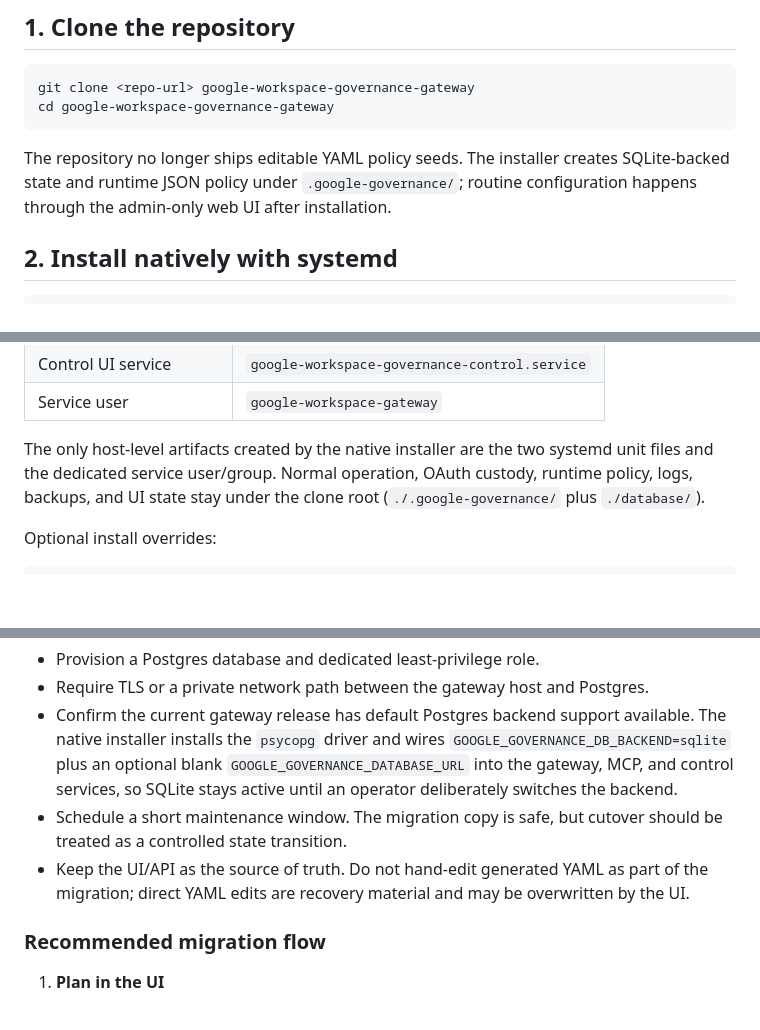
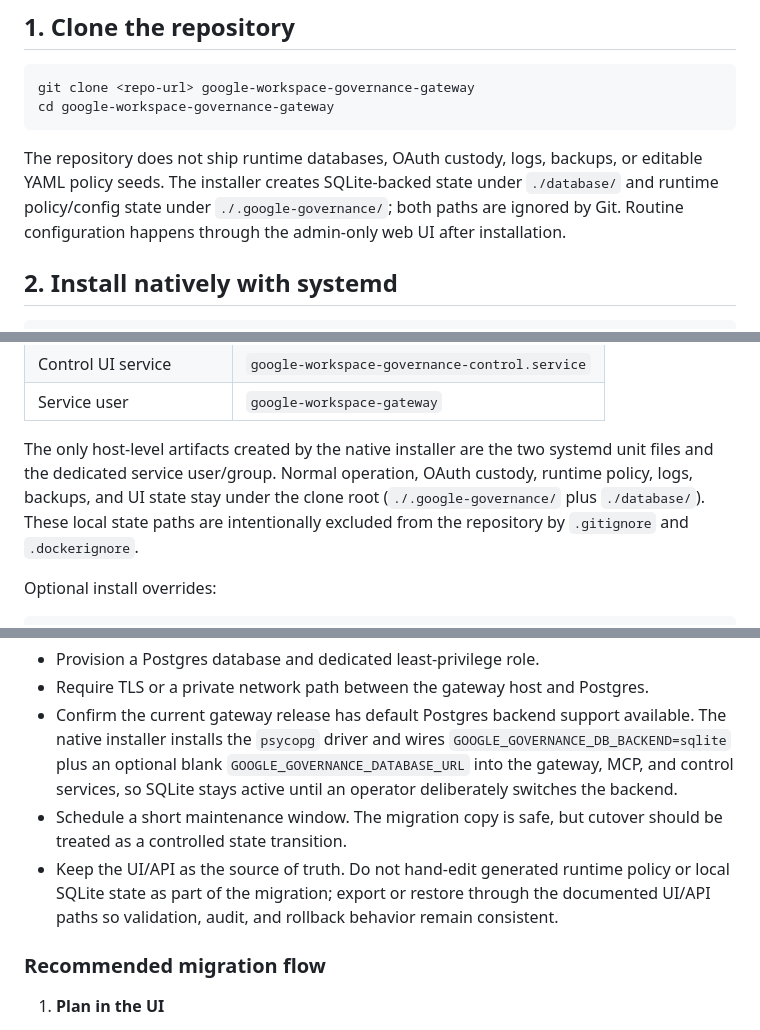
Before and after one commit to karthikvenkatachalapathi/google-workspace-governance, a Markdown page: SETUP.md, 3 parts joined by grey strips. Rendered like a GitHub page; blank space fills up the shorter version.

````diff
--- a/SETUP.md
+++ b/SETUP.md
@@ -46,7 +46,7 @@ git clone <repo-url> google-workspace-governance-gateway
 cd google-workspace-governance-gateway
 ```
 
-The repository no longer ships editable YAML policy seeds. The installer creates SQLite-backed state and runtime JSON policy under `.google-governance/`; routine configuration happens through the admin-only web UI after installation.
+The repository does not ship runtime databases, OAuth custody, logs, backups, or editable YAML policy seeds. The installer creates SQLite-backed state under `./database/` and runtime policy/config state under `./.google-governance/`; both paths are ignored by Git. Routine configuration happens through the admin-only web UI after installation.
 
 ## 2. Install natively with systemd
 
@@ -68,7 +68,7 @@ Default paths are self-contained inside the clone:
 | Control UI service | `google-workspace-governance-control.service` |
 | Service user | `google-workspace-gateway` |
 
-The only host-level artifacts created by the native installer are the two systemd unit files and the dedicated service user/group. Normal operation, OAuth custody, runtime policy, logs, backups, and UI state stay under the clone root (`./.google-governance/` plus `./database/`).
+The only host-level artifacts created by the native installer are the two systemd unit files and the dedicated service user/group. Normal operation, OAuth custody, runtime policy, logs, backups, and UI state stay under the clone root (`./.google-governance/` plus `./database/`). These local state paths are intentionally excluded from the repository by `.gitignore` and `.dockerignore`.
 
 Optional install overrides:
 
@@ -336,7 +336,7 @@ Before executing a live cutover:
 - Require TLS or a private network path between the gateway host and Postgres.
 - Confirm the current gateway release has default Postgres backend support available. The native installer installs the `psycopg` driver and wires `GOOGLE_GOVERNANCE_DB_BACKEND=sqlite` plus an optional blank `GOOGLE_GOVERNANCE_DATABASE_URL` into the gateway, MCP, and control services, so SQLite stays active until an operator deliberately switches the backend.
 - Schedule a short maintenance window. The migration copy is safe, but cutover should be treated as a controlled state transition.
-- Keep the UI/API as the source of truth. Do not hand-edit generated YAML as part of the migration; direct YAML edits are recovery material and may be overwritten by the UI.
+- Keep the UI/API as the source of truth. Do not hand-edit generated runtime policy or local SQLite state as part of the migration; export or restore through the documented UI/API paths so validation, audit, and rollback behavior remain consistent.
 
 ### Recommended migration flow
 
````
Also changed, not shown: PUBLISHING_MANIFEST.md (+9 -0 lines), README.md (+4 -4 lines).
